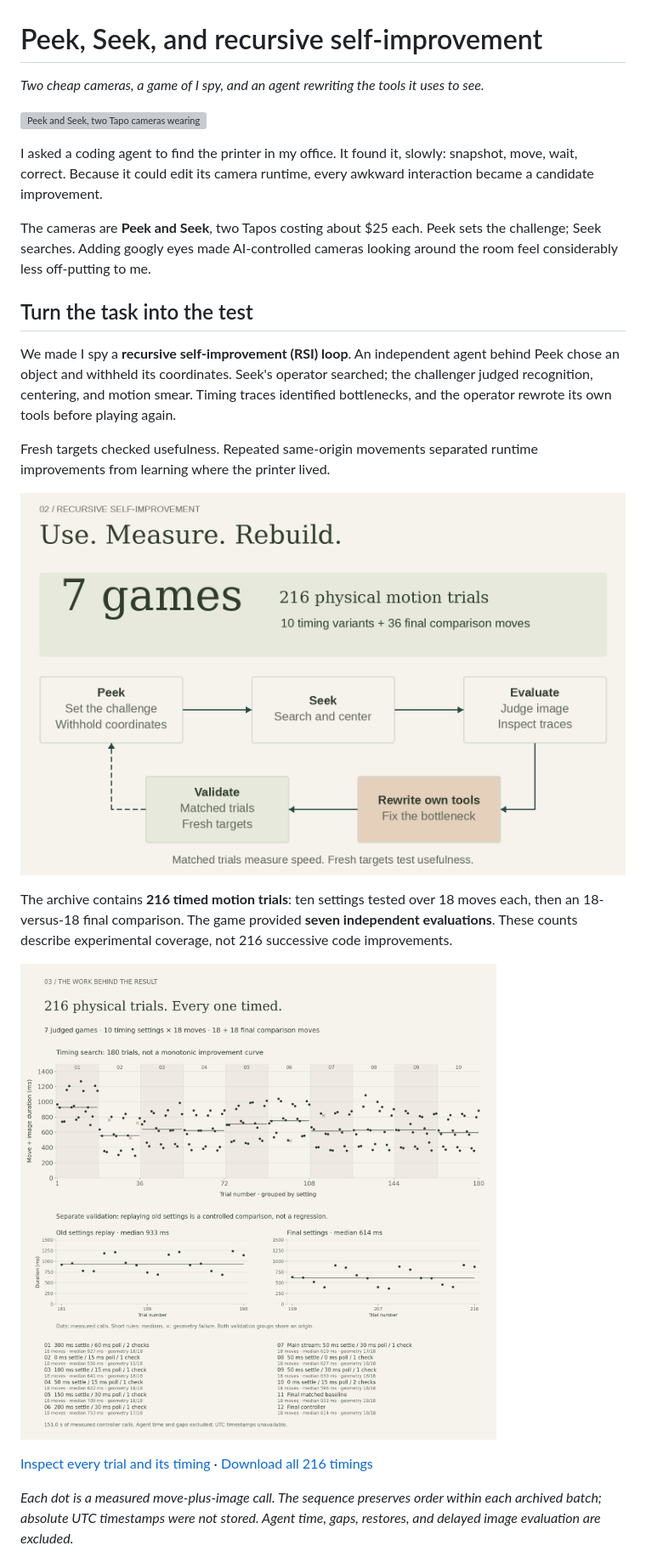
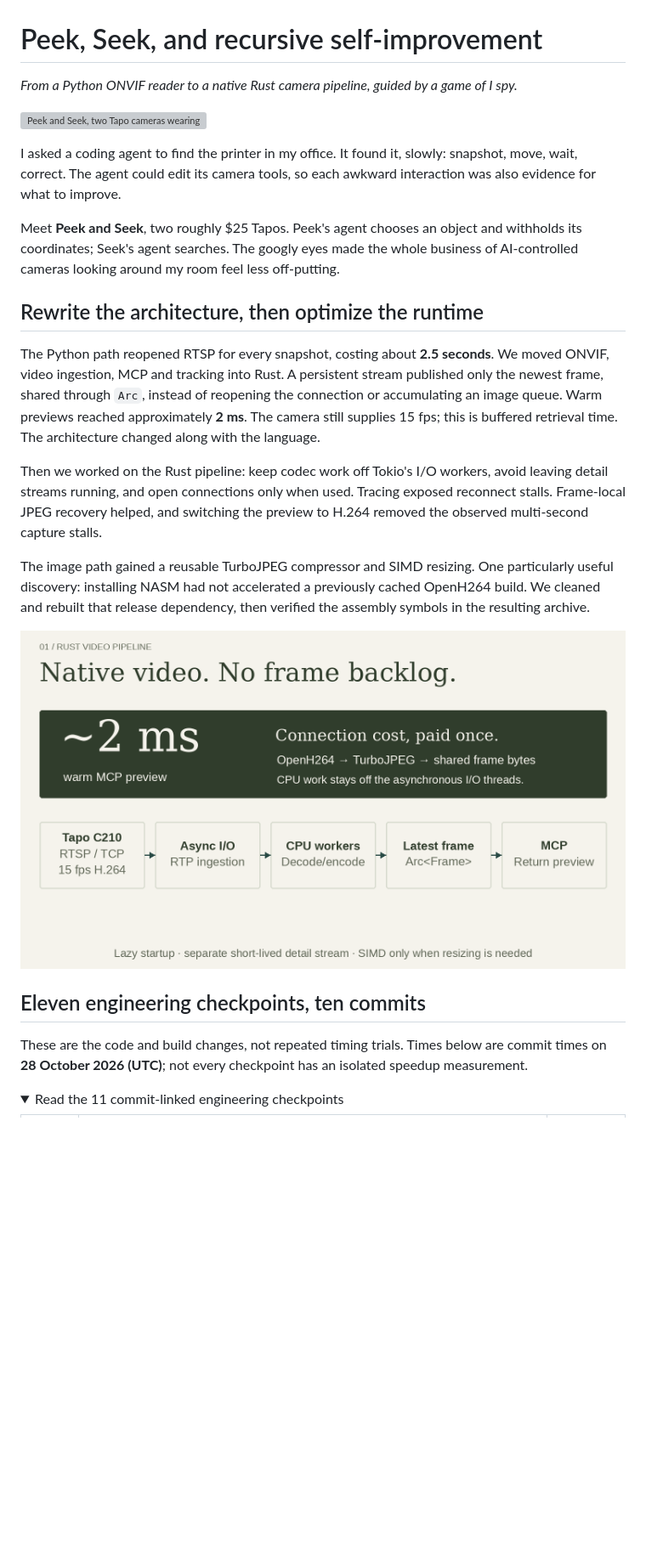
Before and after one commit to Belval/onvif-mcp, a Markdown page: docs/blog/i-spy-optimization.md, the part around one of its changes. Shown at 85% size. Rendered like a GitHub page; pictures changed too: docs/blog/assets/rust-pipeline.png (added); folded sections open; blank space fills up the shorter version; grey boxes are pictures that could not be loaded.

Commit message:
Refocus RSI article on eleven Python-to-Rust engineering checkpoints

```diff
--- a/docs/blog/i-spy-optimization.md
+++ b/docs/blog/i-spy-optimization.md
@@ -1,41 +1,44 @@
 # Peek, Seek, and recursive self-improvement
 
-*Two cheap cameras, a game of I spy, and an agent rewriting the tools it uses to see.*
+*From a Python ONVIF reader to a native Rust camera pipeline, guided by a game of I spy.*
 
 ![Peek and Seek, two Tapo cameras wearing googly eyes](assets/peek-and-seek.png)
 
 I asked a coding agent to find the printer in my office. It found it, slowly:
-snapshot, move, wait, correct. Because it could edit its camera runtime, every
-awkward interaction became a candidate improvement.
+snapshot, move, wait, correct. The agent could edit its camera tools, so each
+awkward interaction was also evidence for what to improve.
 
-The cameras are **Peek and Seek**, two Tapos costing about $25 each. Peek sets
-the challenge; Seek searches. Adding googly eyes made AI-controlled cameras
-looking around the room feel considerably less off-putting to me.
+Meet **Peek and Seek**, two roughly $25 Tapos. Peek's agent chooses an object and
+withholds its coordinates; Seek's agent searches. The googly eyes made the whole
+business of AI-controlled cameras looking around my room feel less off-putting.
 
-## Turn the task into the test
+## Rewrite the architecture, then optimize the runtime
 
-We made I spy a **recursive self-improvement (RSI) loop**. An independent agent
-behind Peek chose an object and withheld its coordinates. Seek's operator
-searched; the challenger judged recognition, centering, and motion smear.
-Timing traces identified bottlenecks, and the operator rewrote its own tools
-before playing again.
+The Python path reopened RTSP for every snapshot, costing about **2.5 seconds**.
+We moved ONVIF, video ingestion, MCP and tracking into Rust. A persistent stream
+published only the newest frame, shared through `Arc`, instead of reopening the
+connection or accumulating an image queue. Warm previews reached approximately
+**2 ms**. The camera still supplies 15 fps; this is buffered retrieval time.
+The architecture changed along with the language.
 
-Fresh targets checked usefulness. Repeated same-origin movements separated
-runtime improvements from learning where the printer lived.
+Then we worked on the Rust pipeline: keep codec work off Tokio's I/O workers,
+avoid leaving detail streams running, and open connections only when used.
+Tracing exposed reconnect stalls. Frame-local JPEG recovery helped, and switching
+the preview to H.264 removed the observed multi-second capture stalls.
 
-![The RSI loop: Peek challenges, Seek searches, traces inform tool changes, and matched trials validate them](assets/improvement-loop.png)
+The image path gained a reusable TurboJPEG compressor and SIMD resizing. One
+particularly useful discovery: installing NASM had not accelerated a previously
+cached OpenH264 build. We cleaned and rebuilt that release dependency, then
+verified the assembly symbols in the resulting archive.
 
-The archive contains **216 timed motion trials**: ten settings tested over
-18 moves each, then an 18-versus-18 final comparison. The game provided
-**seven independent evaluations**. These counts describe experimental coverage,
-not 216 successive code improvements.
+![Native Rust video pipeline: asynchronous RTSP ingestion, CPU codec workers, and a latest-frame-only buffer](assets/rust-pipeline.png)
 
-![180 motion tuning trials and a separate 36-trial matched validation, with individual durations and geometry failures](assets/motion-trials.png)
+## Eleven engineering checkpoints, ten commits
 
-[Inspect every trial and its timing](assets/motion-trials.html) ·
-[Download all 216 timings](assets/motion-trials.csv)
+These are the code and build changes, not repeated timing trials. Times below
+are commit times on **28 October 2026 (UTC)**; not every checkpoint has an isolated
+speedup measurement.
 
-*Each dot is a measured move-plus-image call. The sequence preserves order within
-each archived batch; absolute UTC timestamps were not stored. Agent time, gaps,
-restores, and delayed image evaluation are excluded.*
+<details markdown="1">
+<summary>Read the 11 commit-linked engineering checkpoints</summary>
 
```
Also changed, not shown: other parts of docs/blog/i-spy-optimization.md (+35 -33 lines), 3 other files.
